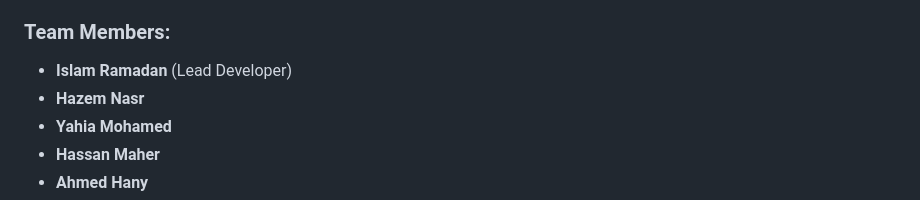
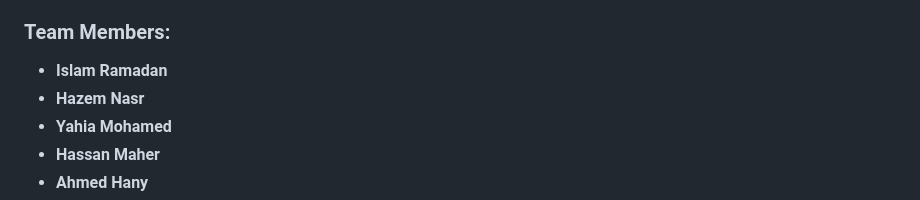
Before and after one commit to IslamRamadanAhmed/Land-Cover-Classification-WebApp, a Markdown page: README.md, the part around the change. GitHub-like rendering.

```diff
--- a/README.md
+++ b/README.md
@@ -300,7 +300,7 @@ app.run(debug=True, host='0.0.0.0', port=5001)  # Change to 5001
 **Batch 2026 | Group 8**
 
 ### Team Members:
-- **Islam Ramadan** (Lead Developer)
+- **Islam Ramadan**
 - **Hazem Nasr**
 - **Yahia Mohamed**
 - **Hassan Maher**
```
